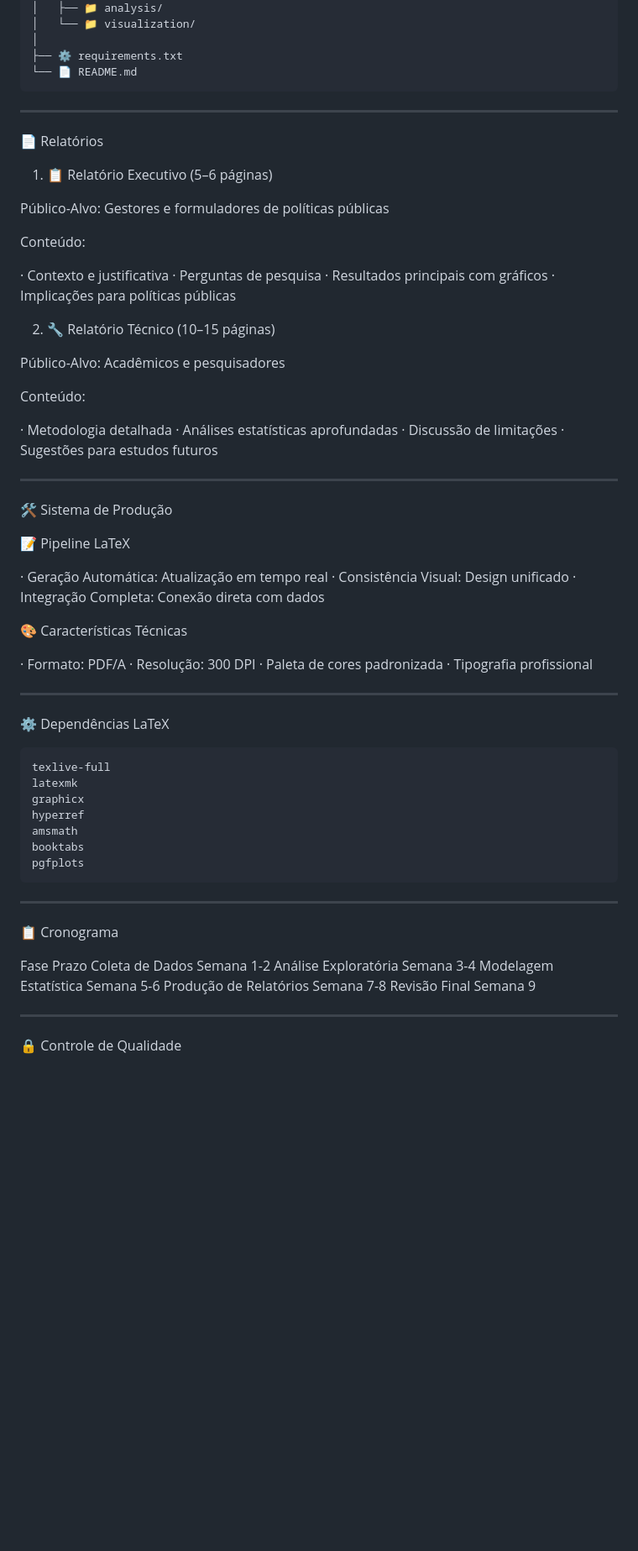
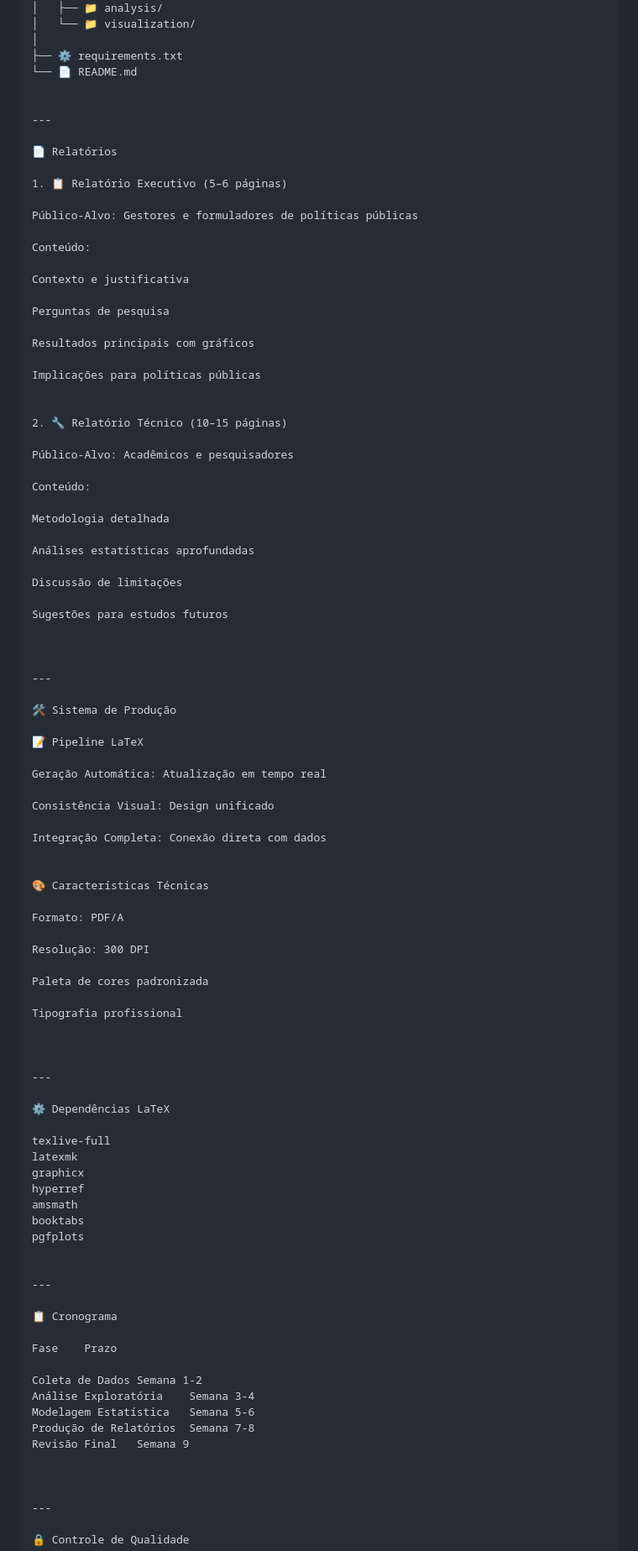
Before and after one commit to rhccarmo21/mb-education-economic-growth, a Markdown page: README.MD, the part around the change printed below. Shown: that part at 84% size. Drawn GitHub-style; blank space fills up the shorter version.

Commit message:
Atualizar o README.MD

````diff
--- a/README.MD
+++ b/README.MD
@@ -90,7 +88,7 @@ mb-education-economic-growth/
 │
 ├── ⚙️ requirements.txt
 └── 📄 README.md
-```
+
 
 ---
 
@@ -102,10 +100,14 @@ Público-Alvo: Gestores e formuladores de políticas públicas
 
 Conteúdo:
 
-· Contexto e justificativa
-· Perguntas de pesquisa
-· Resultados principais com gráficos
-· Implicações para políticas públicas
+Contexto e justificativa
+
+Perguntas de pesquisa
+
+Resultados principais com gráficos
+
+Implicações para políticas públicas
+
 
 2. 🔧 Relatório Técnico (10–15 páginas)
 
@@ -113,10 +115,15 @@ Público-Alvo: Acadêmicos e pesquisadores
 
 Conteúdo:
 
-· Metodologia detalhada
-· Análises estatísticas aprofundadas
-· Discussão de limitações
-· Sugestões para estudos futuros
+Metodologia detalhada
+
+Análises estatísticas aprofundadas
+
+Discussão de limitações
+
+Sugestões para estudos futuros
+
+
 
 ---
 
@@ -124,22 +131,29 @@ Conteúdo:
 
 📝 Pipeline LaTeX
 
-· Geração Automática: Atualização em tempo real
-· Consistência Visual: Design unificado
-· Integração Completa: Conexão direta com dados
+Geração Automática: Atualização em tempo real
+
+Consistência Visual: Design unificado
+
+Integração Completa: Conexão direta com dados
+
 
 🎨 Características Técnicas
 
-· Formato: PDF/A
-· Resolução: 300 DPI
-· Paleta de cores padronizada
-· Tipografia profissional
+Formato: PDF/A
+
+Resolução: 300 DPI
+
+Paleta de cores padronizada
+
+Tipografia profissional
+
+
 
 ---
 
 ⚙️ Dependências LaTeX
 
-```txt
 texlive-full
 latexmk
 graphicx
@@ -147,18 +161,21 @@ hyperref
 amsmath
 booktabs
 pgfplots
-```
+
 
 ---
 
 📋 Cronograma
 
-Fase Prazo
-Coleta de Dados Semana 1-2
-Análise Exploratória Semana 3-4
-Modelagem Estatística Semana 5-6
-Produção de Relatórios Semana 7-8
-Revisão Final Semana 9
+Fase	Prazo
+
+Coleta de Dados	Semana 1-2
+Análise Exploratória	Semana 3-4
+Modelagem Estatística	Semana 5-6
+Produção de Relatórios	Semana 7-8
+Revisão Final	Semana 9
+
+
 
 ---
 
````
Also changed, not shown: other parts of README.MD (+14 -17 lines).
